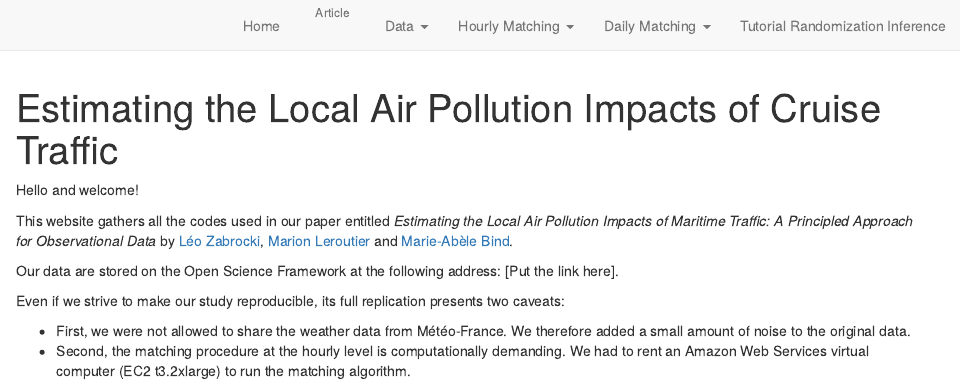
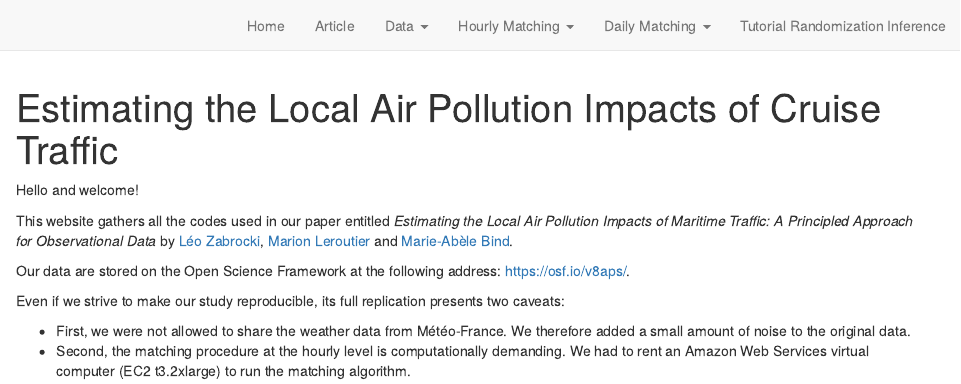
Before and after one commit to lzabrocki/cruise_air_pollution, an R Markdown document (index.Rmd): the page in a window 1100 px wide, from its top. Rendered offline with R 4.5, knitr and Pandoc, with nearby package versions; drawn as R Markdown's standard HTML page in place of the format the file asks for.

Commit message:
finish updating website

```diff
--- a/_site.yml
+++ b/_site.yml
@@ -13,6 +13,7 @@ navbar:
     - text: "Home"
       href: index.html
     - text: "Article"
+      href: https://arxiv.org/abs/2105.03996
     - text: "Data"
       menu:
         - text: "Hourly Data Wrangling"
--- a/index.Rmd
+++ b/index.Rmd
@@ -16,7 +16,7 @@ Hello and welcome!
 
 This website gathers all the codes used in our paper entitled *Estimating the Local Air Pollution Impacts of Maritime Traffic: A Principled Approach for Observational Data* by [Léo Zabrocki](https://lzabrocki.github.io/), [Marion Leroutier](https://marionleroutier.weebly.com/) and [Marie-Abèle Bind](https://biostatistics.massgeneral.org/faculty/marie-abele-bind-phd/).
 
-Our data are stored on the Open Science Framework at the following address: [Put the link here].
+Our data are stored on the Open Science Framework at the following address: https://osf.io/v8aps/.
 
 Even if we strive to make our study reproducible, its full replication presents two caveats:
 
```
Also changed, not shown: README.md, 48 other files.
